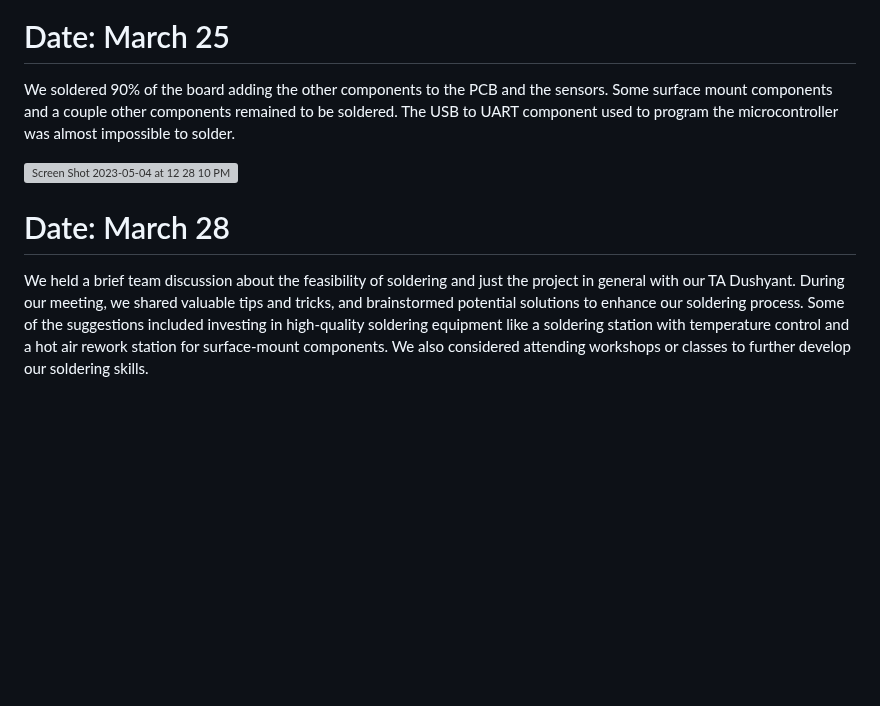
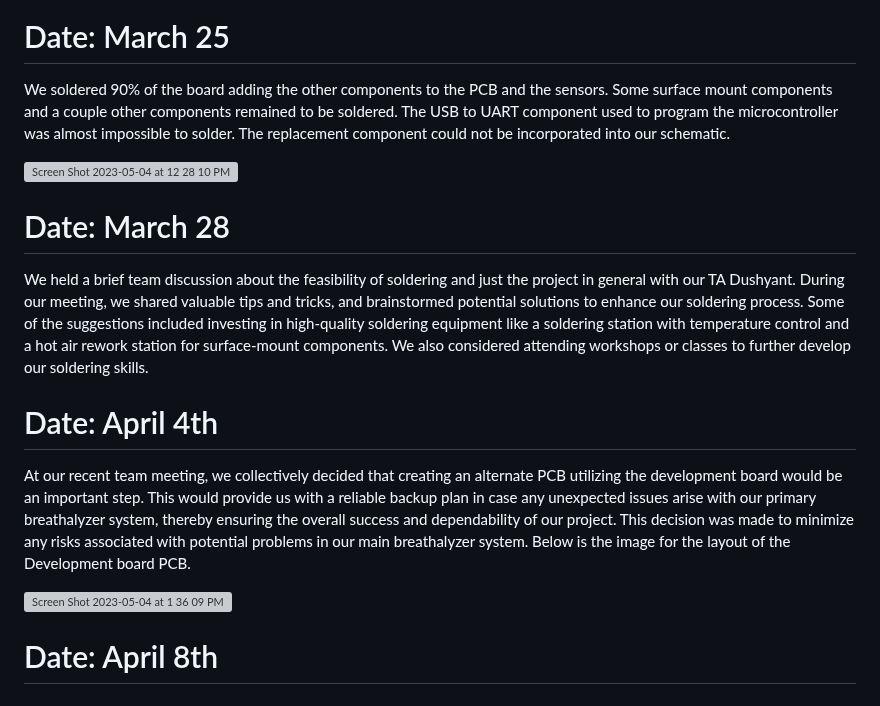
Before and after one commit to bekatresh/ECE-445, a Markdown page: notebooks/Eshrit/Entries.md, the part around the change. Rendered like a GitHub page; blank space fills up the shorter version; grey boxes are pictures that could not be loaded.

```diff
--- a/notebooks/Eshrit/Entries.md
+++ b/notebooks/Eshrit/Entries.md
@@ -114,10 +114,20 @@ Today we headed to the lab to knock off the soldering off some components. We we
 
 # Date: March 25
 
-We soldered 90% of the board adding the other components to the PCB and the sensors. Some surface mount components and a couple other components remained to be soldered. The USB to UART component used to program the microcontroller was almost impossible to solder.
+We soldered 90% of the board adding the other components to the PCB and the sensors. Some surface mount components and a couple other components remained to be soldered. The USB to UART component used to program the microcontroller was almost impossible to solder. The replacement component could not be incorporated into our schematic.
 
 <img width="449" alt="Screen Shot 2023-05-04 at 12 28 10 PM" src="https://user-images.githubusercontent.com/117782788/236282395-e68930b3-49a5-43ae-9718-8331c41e3c16.png">
 
 # Date: March 28
 
 We held a brief team discussion about the feasibility of soldering and just the project in general with our TA Dushyant. During our meeting, we shared valuable tips and tricks, and brainstormed potential solutions to enhance our soldering process. Some of the suggestions included investing in high-quality soldering equipment like a soldering station with temperature control and a hot air rework station for surface-mount components. We also considered attending workshops or classes to further develop our soldering skills.
+
+
+# Date: April 4th
+
+At our recent team meeting, we collectively decided that creating an alternate PCB utilizing the development board would be an important step. This would provide us with a reliable backup plan in case any unexpected issues arise with our primary breathalyzer system, thereby ensuring the overall success and dependability of our project. This decision was made to minimize any risks associated with potential problems in our main breathalyzer system. Below is the image for the layout of the Development board PCB.
+
+<img width="521" alt="Screen Shot 2023-05-04 at 1 36 09 PM" src="https://user-images.githubusercontent.com/117782788/236297577-a36d6dfb-d76b-4d75-830d-fb6824158d40.png">
+
+
+# Date: April 8th
```
